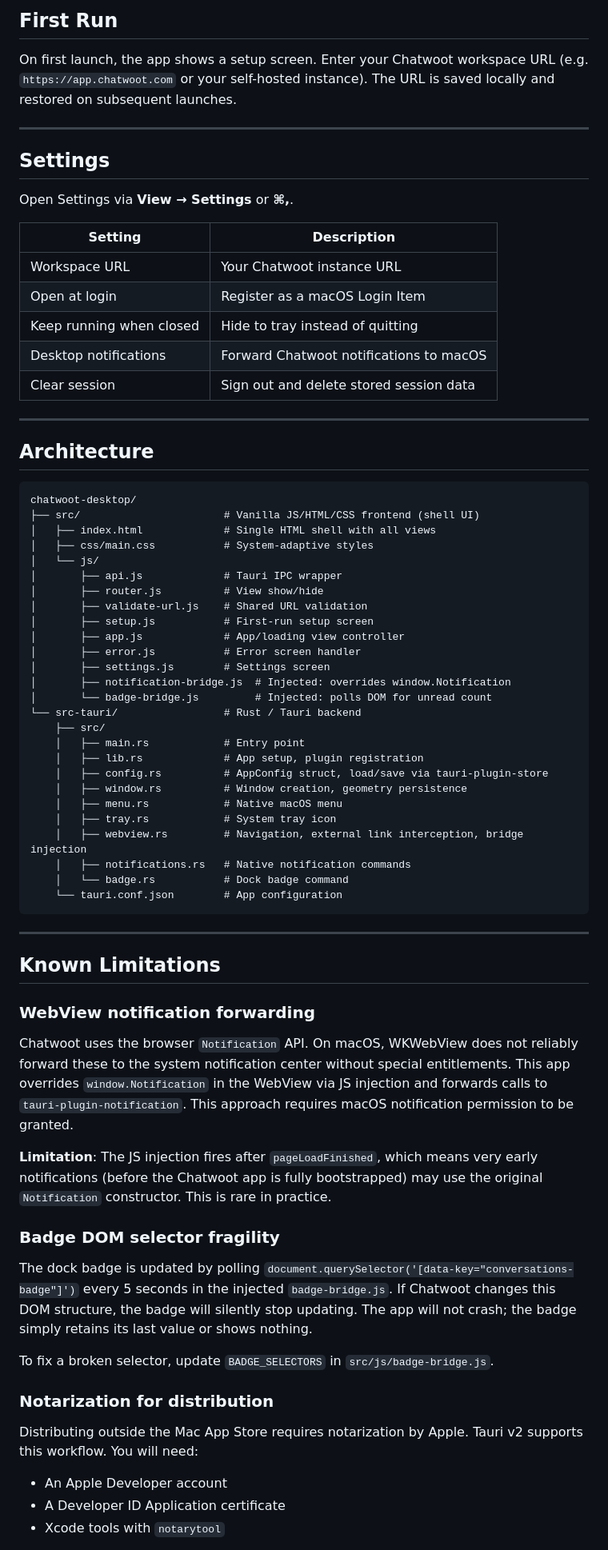
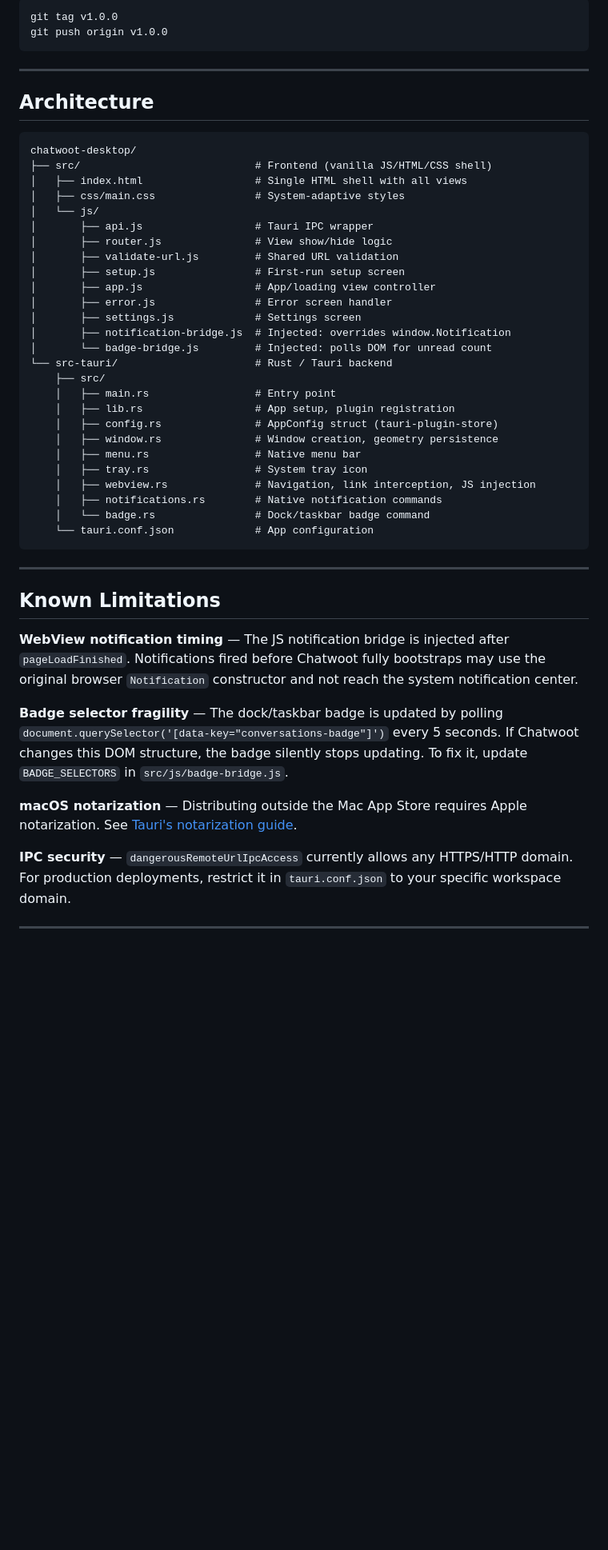
Before and after one commit to DSM-Software/chatwoot-desktop, a Markdown page: README.md, the part around one of its changes. Shown at 80% size. GitHub-like rendering; blank space fills up the shorter version.

````diff
--- a/README.md
+++ b/README.md
@@ -69,21 +79,8 @@ npm run tauri build -- --target universal-apple-darwin
 
-## First Run
-
-On first launch, the app shows a setup screen. Enter your Chatwoot workspace URL (e.g. `https://app.chatwoot.com` or your self-hosted instance). The URL is saved locally and restored on subsequent launches.
-
----
-
-## Settings
-
-Open Settings via **View → Settings** or **⌘,**.
-
-| Setting | Description |
-|---------|-------------|
-| Workspace URL | Your Chatwoot instance URL |
-| Open at login | Register as a macOS Login Item |
-| Keep running when closed | Hide to tray instead of quitting |
-| Desktop notifications | Forward Chatwoot notifications to macOS |
-| Clear session | Sign out and delete stored session data |
+```bash
+git tag v1.0.0
+git push origin v1.0.0
+```
 
 ---
 
@@ -91,50 +88,44 @@ Open Settings via **View → Settings** or **⌘,**.
 
 ```
 chatwoot-desktop/
-├── src/                       # Vanilla JS/HTML/CSS frontend (shell UI)
-│   ├── index.html             # Single HTML shell with all views
-│   ├── css/main.css           # System-adaptive styles
+├── src/                            # Frontend (vanilla JS/HTML/CSS shell)
+│   ├── index.html                  # Single HTML shell with all views
+│   ├── css/main.css                # System-adaptive styles
 │   └── js/
-│       ├── api.js             # Tauri IPC wrapper
-│       ├── router.js          # View show/hide
-│       ├── validate-url.js    # Shared URL validation
-│       ├── setup.js           # First-run setup screen
-│       ├── app.js             # App/loading view controller
-│       ├── error.js           # Error screen handler
-│       ├── settings.js        # Settings screen
+│       ├── api.js                  # Tauri IPC wrapper
+│       ├── router.js               # View show/hide logic
+│       ├── validate-url.js         # Shared URL validation
+│       ├── setup.js                # First-run setup screen
+│       ├── app.js                  # App/loading view controller
+│       ├── error.js                # Error screen handler
+│       ├── settings.js             # Settings screen
 │       ├── notification-bridge.js  # Injected: overrides window.Notification
 │       └── badge-bridge.js         # Injected: polls DOM for unread count
-└── src-tauri/                 # Rust / Tauri backend
+└── src-tauri/                      # Rust / Tauri backend
     ├── src/
-    │   ├── main.rs            # Entry point
-    │   ├── lib.rs             # App setup, plugin registration
-    │   ├── config.rs          # AppConfig struct, load/save via tauri-plugin-store
-    │   ├── window.rs          # Window creation, geometry persistence
-    │   ├── menu.rs            # Native macOS menu
-    │   ├── tray.rs            # System tray icon
-    │   ├── webview.rs         # Navigation, external link interception, bridge injection
-    │   ├── notifications.rs   # Native notification commands
-    │   └── badge.rs           # Dock badge command
-    └── tauri.conf.json        # App configuration
+    │   ├── main.rs                 # Entry point
+    │   ├── lib.rs                  # App setup, plugin registration
+    │   ├── config.rs               # AppConfig struct (tauri-plugin-store)
+    │   ├── window.rs               # Window creation, geometry persistence
+    │   ├── menu.rs                 # Native menu bar
+    │   ├── tray.rs                 # System tray icon
+    │   ├── webview.rs              # Navigation, link interception, JS injection
+    │   ├── notifications.rs        # Native notification commands
+    │   └── badge.rs                # Dock/taskbar badge command
+    └── tauri.conf.json             # App configuration
 ```
 
 ---
 
 ## Known Limitations
 
-### WebView notification forwarding
-Chatwoot uses the browser `Notification` API. On macOS, WKWebView does not reliably forward these to the system notification center without special entitlements. This app overrides `window.Notification` in the WebView via JS injection and forwards calls to `tauri-plugin-notification`. This approach requires macOS notification permission to be granted.
+**WebView notification timing** — The JS notification bridge is injected after `pageLoadFinished`. Notifications fired before Chatwoot fully bootstraps may use the original browser `Notification` constructor and not reach the system notification center.
 
-**Limitation**: The JS injection fires after `pageLoadFinished`, which means very early notifications (before the Chatwoot app is fully bootstrapped) may use the original `Notification` constructor. This is rare in practice.
+**Badge selector fragility** — The dock/taskbar badge is updated by polling `document.querySelector('[data-key="conversations-badge"]')` every 5 seconds. If Chatwoot changes this DOM structure, the badge silently stops updating. To fix it, update `BADGE_SELECTORS` in `src/js/badge-bridge.js`.
 
-### Badge DOM selector fragility
-The dock badge is updated by polling `document.querySelector('[data-key="conversations-badge"]')` every 5 seconds in the injected `badge-bridge.js`. If Chatwoot changes this DOM structure, the badge will silently stop updating. The app will not crash; the badge simply retains its last value or shows nothing.
+**macOS notarization** — Distributing outside the Mac App Store requires Apple notarization. See [Tauri's notarization guide](https://tauri.app/distribute/sign/macos/).
 
-To fix a broken selector, update `BADGE_SELECTORS` in `src/js/badge-bridge.js`.
+**IPC security** — `dangerousRemoteUrlIpcAccess` currently allows any HTTPS/HTTP domain. For production deployments, restrict it in `tauri.conf.json` to your specific workspace domain.
 
-### Notarization for distribution
-Distributing outside the Mac App Store requires notarization by Apple. Tauri v2 supports this workflow. You will need:
-- An Apple Developer account
-- A Developer ID Application certificate
-- Xcode tools with `notarytool`
+---
 
````
Also changed, not shown: other parts of README.md (+93 -46 lines).
